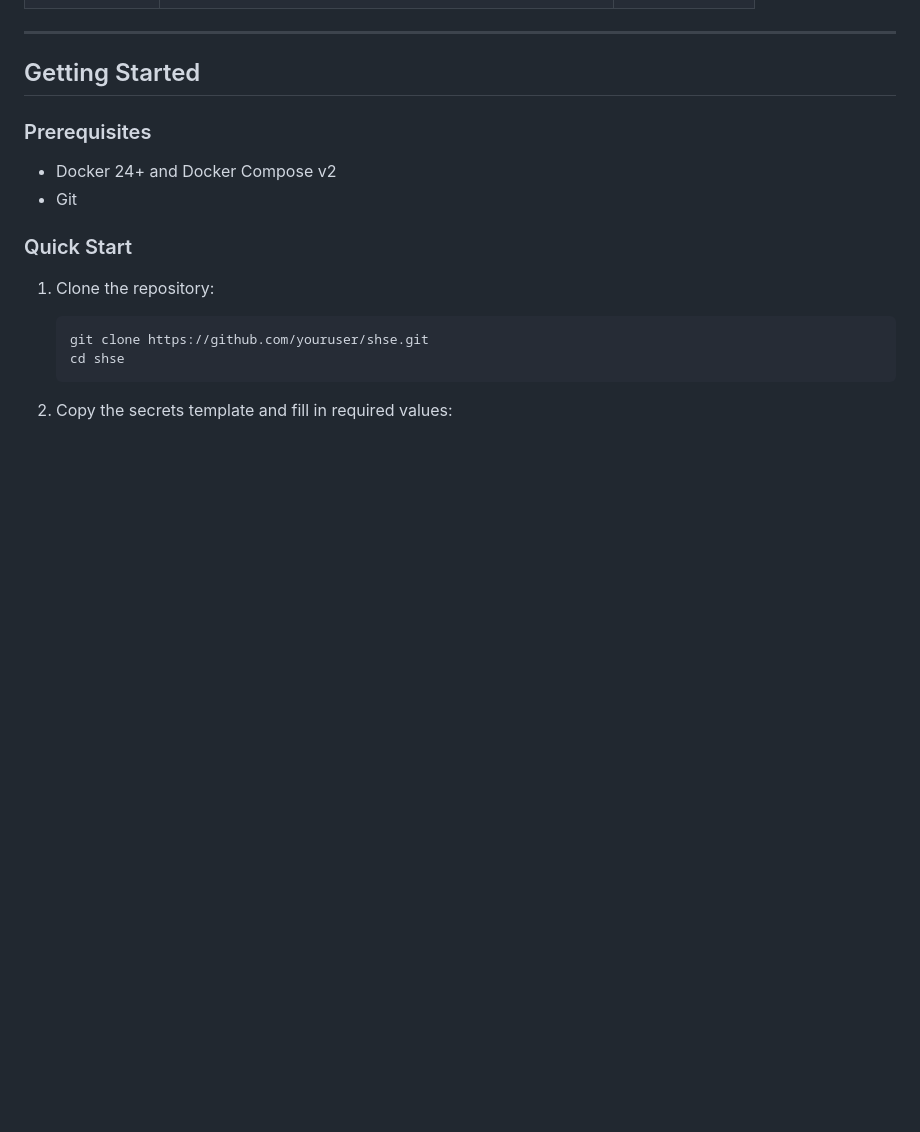
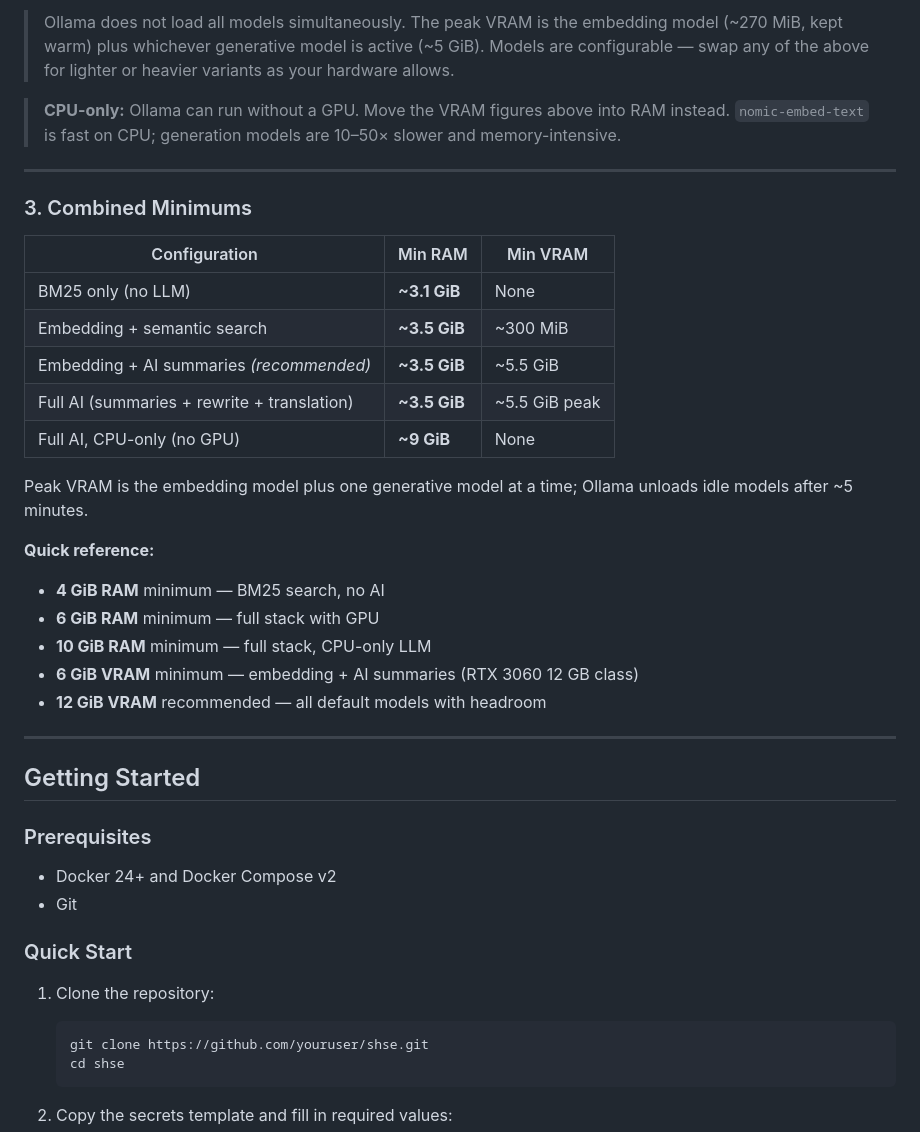
Before and after one commit to eyeclept/SHSE, a Markdown page: README.md, the part around one of its changes. Drawn GitHub-style; blank space fills up the shorter version.

Commit message:
updated readme to include ram requirements

```diff
--- a/README.md
+++ b/README.md
@@ -109,3 +158,27 @@ graph TD
+> Ollama does not load all models simultaneously. The peak VRAM is the embedding model (~270 MiB, kept warm) plus whichever generative model is active (~5 GiB). Models are configurable — swap any of the above for lighter or heavier variants as your hardware allows.
+
+> **CPU-only:** Ollama can run without a GPU. Move the VRAM figures above into RAM instead. `nomic-embed-text` is fast on CPU; generation models are 10–50× slower and memory-intensive.
+
+---
+
+### 3. Combined Minimums
+
+| Configuration | Min RAM | Min VRAM |
+|---|---|---|
+| BM25 only (no LLM) | **~3.1 GiB** | None |
+| Embedding + semantic search | **~3.5 GiB** | ~300 MiB |
+| Embedding + AI summaries *(recommended)* | **~3.5 GiB** | ~5.5 GiB |
+| Full AI (summaries + rewrite + translation) | **~3.5 GiB** | ~5.5 GiB peak |
+| Full AI, CPU-only (no GPU) | **~9 GiB** | None |
+
+Peak VRAM is the embedding model plus one generative model at a time; Ollama unloads idle models after ~5 minutes.
+
+**Quick reference:**
+- **4 GiB RAM** minimum — BM25 search, no AI
+- **6 GiB RAM** minimum — full stack with GPU
+- **10 GiB RAM** minimum — full stack, CPU-only LLM
+- **6 GiB VRAM** minimum — embedding + AI summaries (RTX 3060 12 GB class)
+- **12 GiB VRAM** recommended — all default models with headroom
 
 ---
 
```
Also changed, not shown: other parts of README.md (+49 -0 lines).
